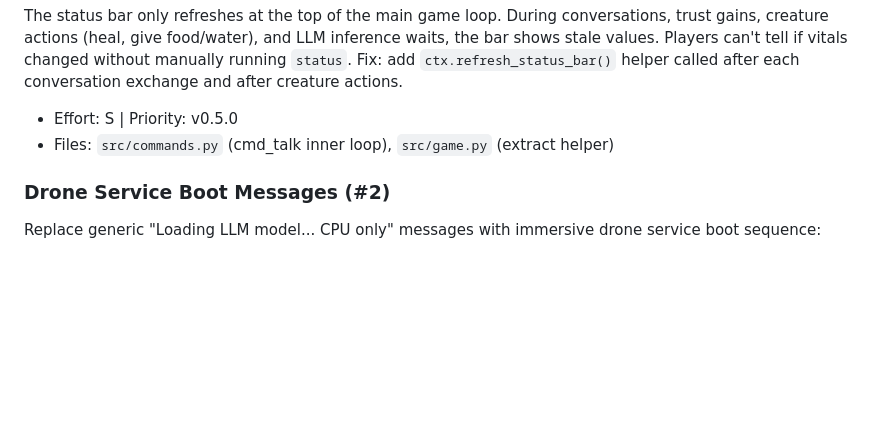
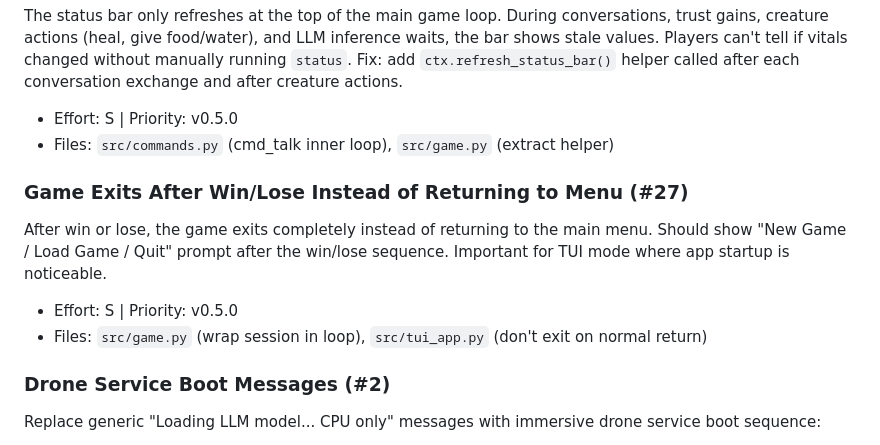
Before and after one commit to elephantatech/moon_traveler, a Markdown page: ROADMAP.md, the part around the change. GitHub-like rendering; blank space fills up the shorter version.

Commit message:
docs: add game exit bug (#27) to roadmap
AI-assisted development

```diff
--- a/ROADMAP.md
+++ b/ROADMAP.md
@@ -850,6 +850,11 @@ The status bar only refreshes at the top of the main game loop. During conversat
 - Effort: S | Priority: v0.5.0
 - Files: `src/commands.py` (cmd_talk inner loop), `src/game.py` (extract helper)
 
+### Game Exits After Win/Lose Instead of Returning to Menu (#27)
+After win or lose, the game exits completely instead of returning to the main menu. Should show "New Game / Load Game / Quit" prompt after the win/lose sequence. Important for TUI mode where app startup is noticeable.
+- Effort: S | Priority: v0.5.0
+- Files: `src/game.py` (wrap session in loop), `src/tui_app.py` (don't exit on normal return)
+
 ### Drone Service Boot Messages (#2)
 Replace generic "Loading LLM model... CPU only" messages with immersive drone service boot sequence:
 - "Initializing ARIA drone service..."
```
